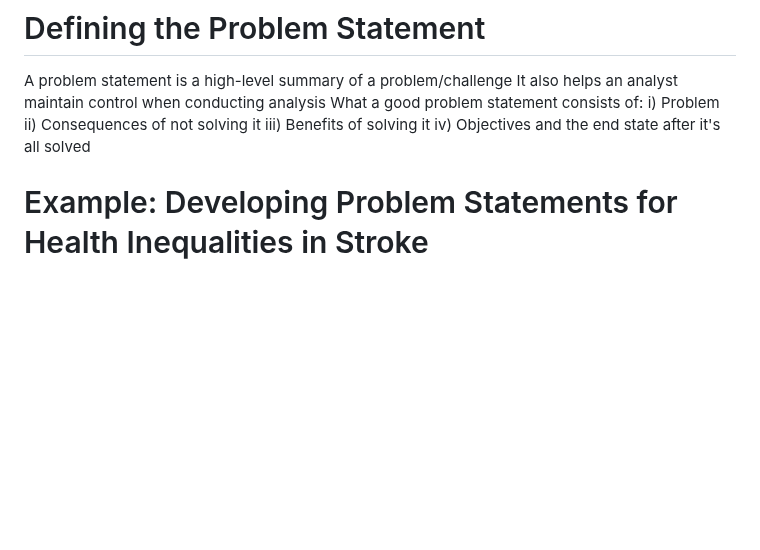
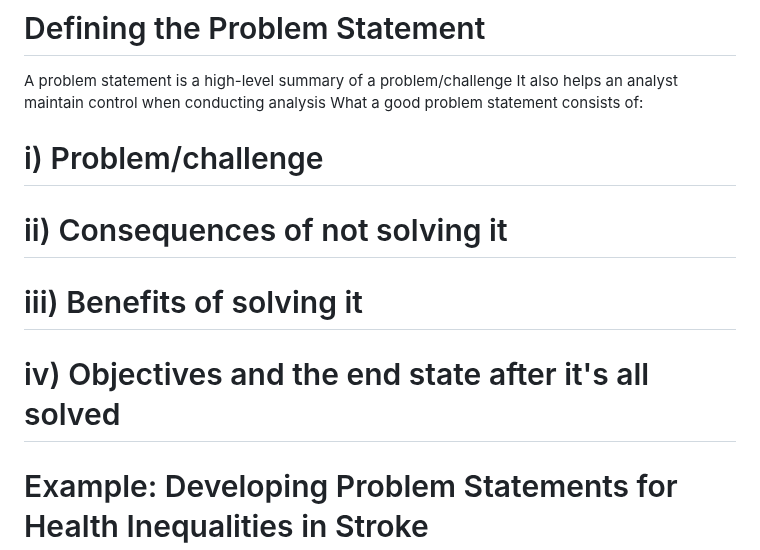
Before and after one commit to ckaur5689/DataLiteracy, a Markdown page: README.md, the part around the change. Drawn GitHub-style; blank space fills up the shorter version.

```diff
--- a/README.md
+++ b/README.md
@@ -15,10 +15,10 @@ to do that.
 A problem statement is a high-level summary of a problem/challenge
 It also helps an analyst maintain control when conducting analysis
 What a good problem statement consists of:
-i) Problem
-ii) Consequences of not solving it
-iii) Benefits of solving it
-iv) Objectives and the end state after it's all solved
+# i) Problem/challenge
+# ii) Consequences of not solving it
+# iii) Benefits of solving it
+# iv) Objectives and the end state after it's all solved
 
 # Example: Developing Problem Statements for Health Inequalities in Stroke
 Download PowerPoint file from here: https://github.com/ckaur5689/DataLiteracy/blob/main/Structuring%20Problem%20Statements_Health%20Inequalities%20Stroke%20Example.pptx
```
